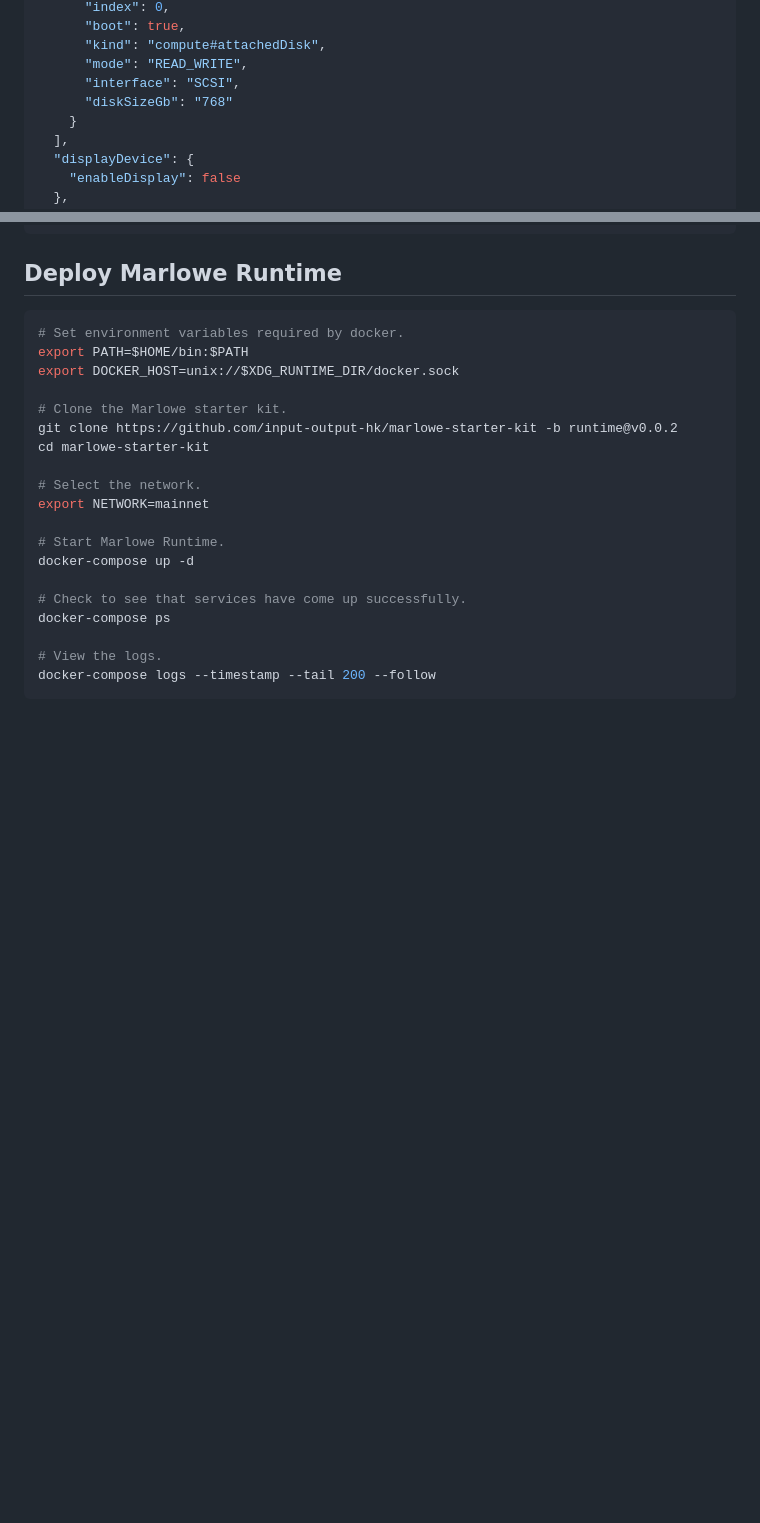
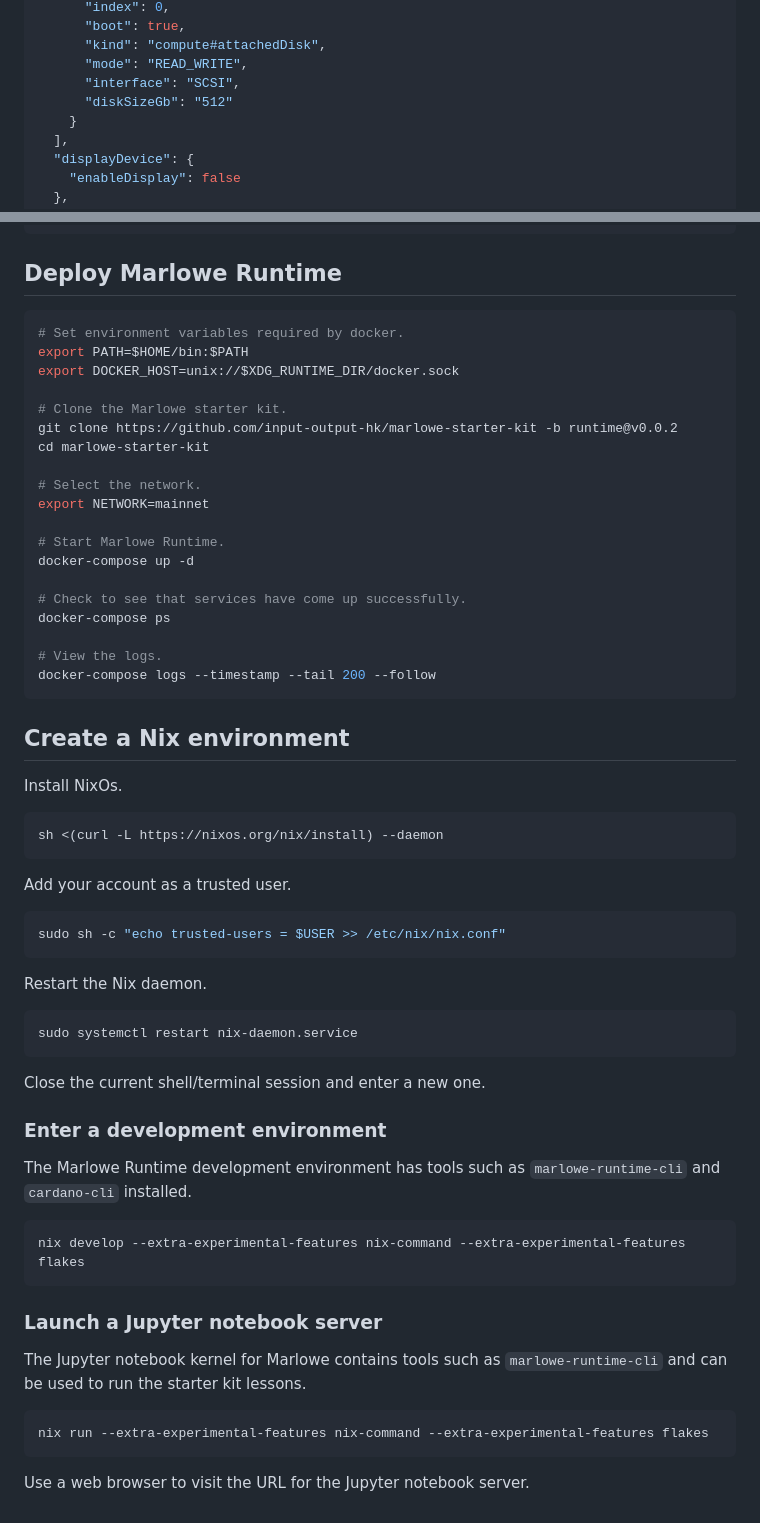
Before and after one commit to input-output-hk/marlowe-starter-kit, a Markdown page: debian-gce.md, 2 parts joined by grey strips. Rendered like a GitHub page; blank space fills up the shorter version.

Commit message:
PLT-6248 Updated instructions for debian cloud deployment.

````diff
--- a/debian-gce.md
+++ b/debian-gce.md
@@ -44,7 +44,7 @@ These notes document setting up and deploying Marlowe Runtime on a cloud instanc
       "kind": "compute#attachedDisk",
       "mode": "READ_WRITE",
       "interface": "SCSI",
-      "diskSizeGb": "768"
+      "diskSizeGb": "512"
     }
   ],
   "displayDevice": {
@@ -173,3 +173,45 @@ docker-compose ps
 # View the logs.
 docker-compose logs --timestamp --tail 200 --follow
 ```
+
+
+## Create a Nix environment
+
+Install NixOs.
+
+```bash
+sh <(curl -L https://nixos.org/nix/install) --daemon
+```
+
+Add your account as a trusted user.
+
+```bash
+sudo sh -c "echo trusted-users = $USER >> /etc/nix/nix.conf"
+```
+
+Restart the Nix daemon.
+
+```bash
+sudo systemctl restart nix-daemon.service
+```
+
+Close the current shell/terminal session and enter a new one.
+
+
+### Enter a development environment
+
+The Marlowe Runtime development environment has tools such as `marlowe-runtime-cli` and `cardano-cli` installed.
+
+```bash
+nix develop --extra-experimental-features nix-command --extra-experimental-features flakes
+```
+
+### Launch a Jupyter notebook server
+
+The Jupyter notebook kernel for Marlowe contains tools such as `marlowe-runtime-cli` and can be used to run the starter kit lessons.
+
+```bash
+nix run --extra-experimental-features nix-command --extra-experimental-features flakes
+```
+
+Use a web browser to visit the URL for the Jupyter notebook server.
````
